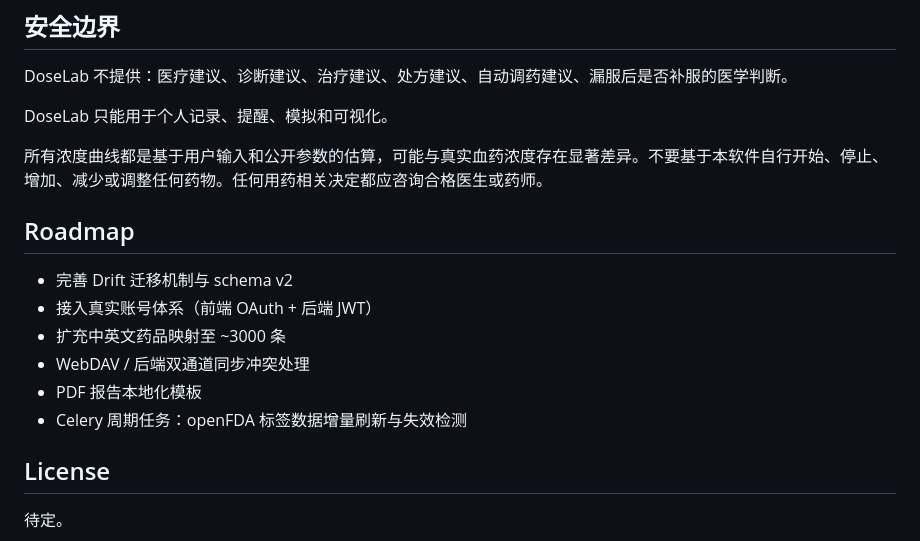
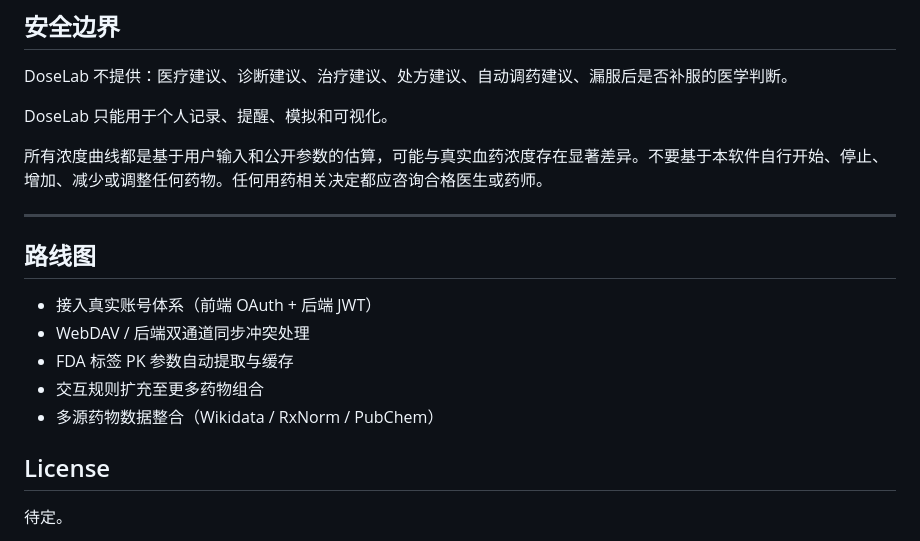
Before and after one commit to Risaly-Noroki-Dev-Club/DoseLab, a Markdown page: README.md, the part around one of its changes. Drawn GitHub-style.

```diff
--- a/README.md
+++ b/README.md
@@ -144,14 +156,15 @@ DoseLab 只能用于个人记录、提醒、模拟和可视化。
 
 所有浓度曲线都是基于用户输入和公开参数的估算，可能与真实血药浓度存在显著差异。不要基于本软件自行开始、停止、增加、减少或调整任何药物。任何用药相关决定都应咨询合格医生或药师。
 
-## Roadmap
+---
 
-- 完善 Drift 迁移机制与 schema v2
+## 路线图
+
 - 接入真实账号体系（前端 OAuth + 后端 JWT）
-- 扩充中英文药品映射至 ~3000 条
 - WebDAV / 后端双通道同步冲突处理
-- PDF 报告本地化模板
-- Celery 周期任务：openFDA 标签数据增量刷新与失效检测
+- FDA 标签 PK 参数自动提取与缓存
+- 交互规则扩充至更多药物组合
+- 多源药物数据整合（Wikidata / RxNorm / PubChem）
 
 ## License
 
```
Also changed, not shown: other parts of README.md (+92 -80 lines).
